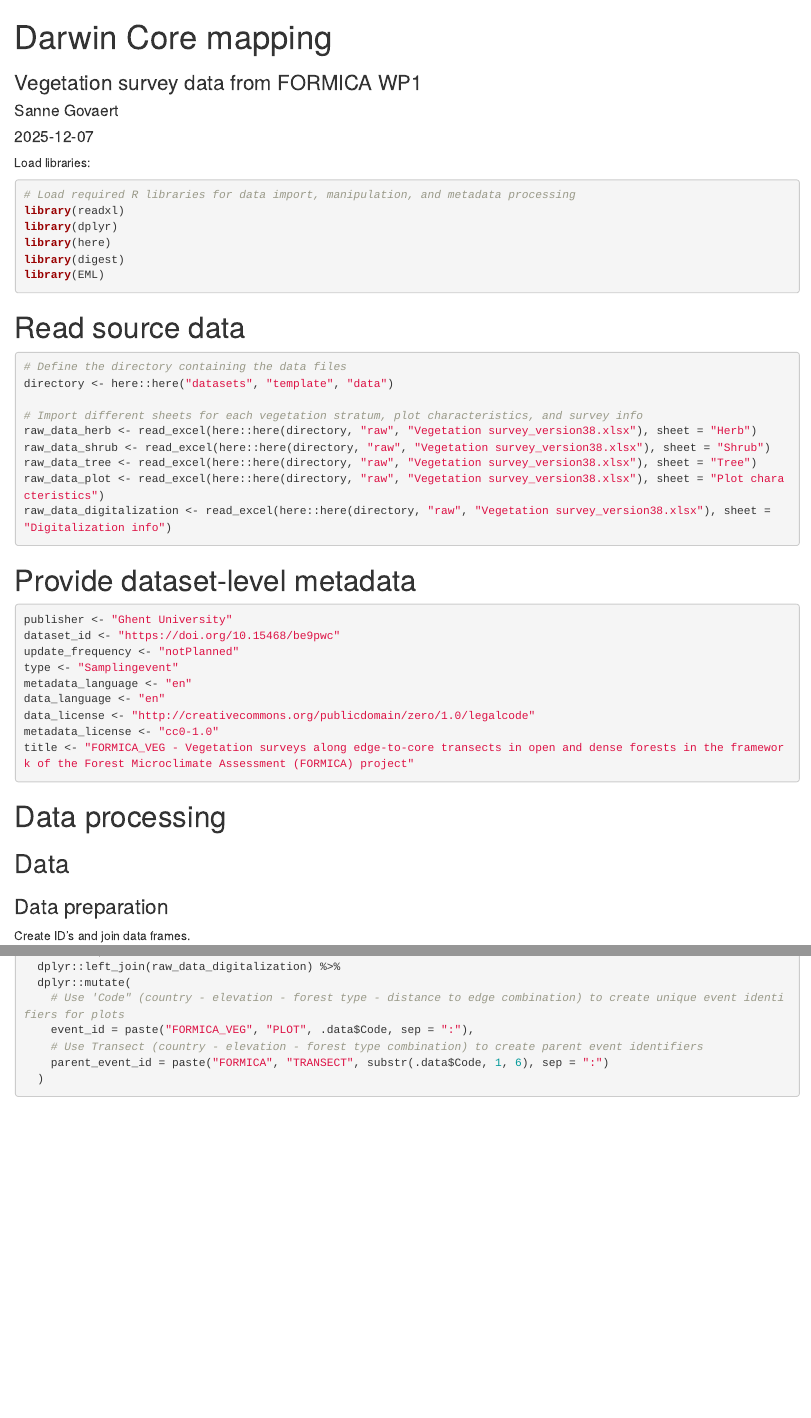
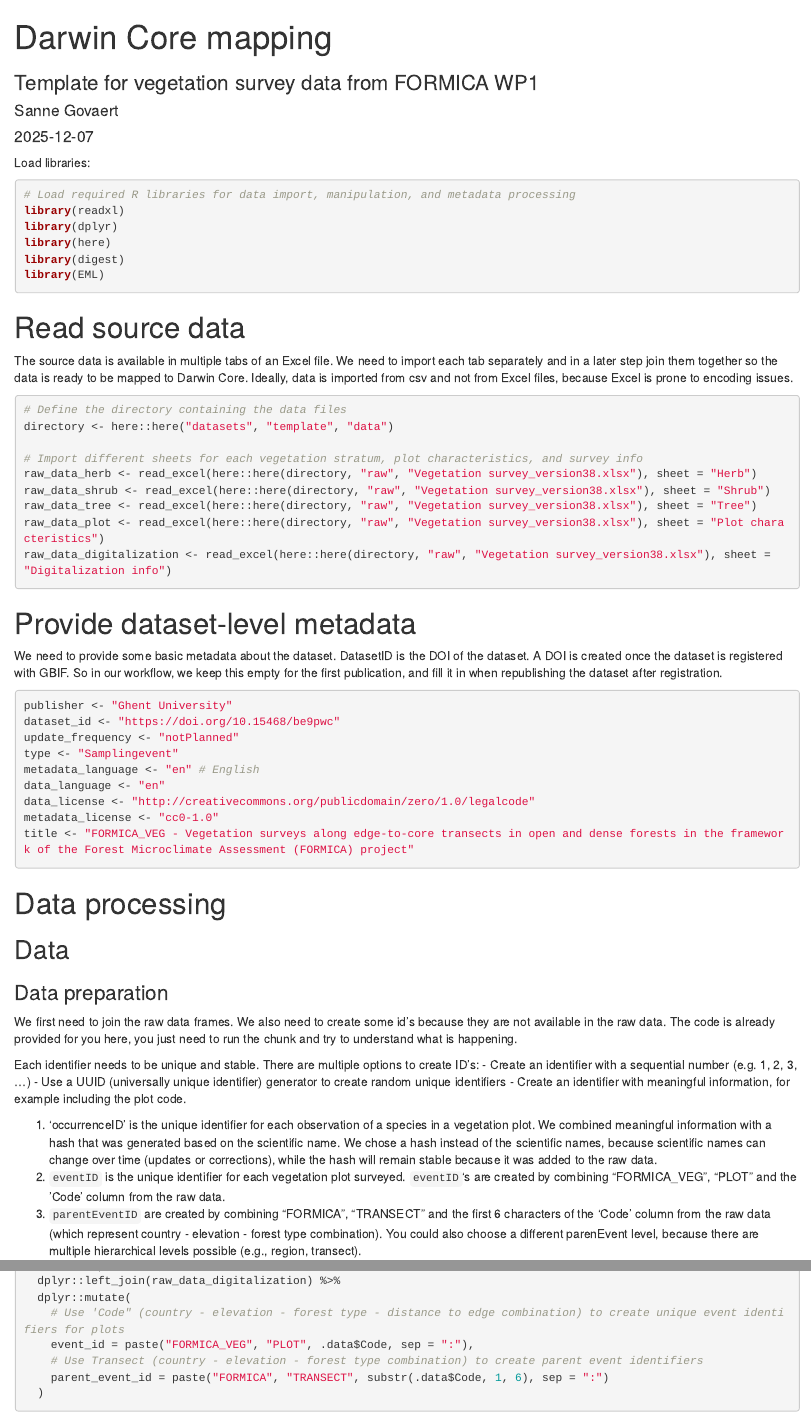
Before and after one commit to inbo/fornalab-datasets, an R Markdown document (datasets/template/src/dwc_mapping.rmd): the page in a window 1100 px wide, from its top, and a second part further down, joined at a grey line. Rendered offline with R 4.5, knitr and Pandoc, with nearby package versions; some code elsewhere in the file could not run offline.

Commit message:
Add documentation

````diff
--- a/datasets/template/src/dwc_mapping.rmd
+++ b/datasets/template/src/dwc_mapping.rmd
@@ -1,6 +1,6 @@
 ---
 title: "Darwin Core mapping"
-subtitle: "Vegetation survey data from FORMICA WP1"
+subtitle: "Template for vegetation survey data from FORMICA WP1"
 author: "Sanne Govaert"
 date: "`r Sys.Date()`"
 output: html_document
@@ -24,6 +24,9 @@ library(EML)
 
 # Read source data
 
+The source data is available in multiple tabs of an Excel file. We need to import each tab separately and in a later step join them together so the data is ready to be mapped to Darwin Core.
+Ideally, data is imported from csv and not from Excel files, because Excel is prone to encoding issues.
+
 ```{r}
 # Define the directory containing the data files
 directory <- here::here("datasets", "template", "data")
@@ -38,12 +41,14 @@ raw_data_digitalization <- read_excel(here::here(directory, "raw", "Vegetation s
 
 # Provide dataset-level metadata
 
+We need to provide some basic metadata about the dataset. DatasetID is the DOI of the dataset. A DOI is created once the dataset is registered with GBIF. So in our workflow, we keep this empty for the first publication, and fill it in when republishing the dataset after registration.
+
 ```{r}
 publisher <- "Ghent University"
 dataset_id <- "https://doi.org/10.15468/be9pwc"
 update_frequency <- "notPlanned"
 type <- "Samplingevent"
-metadata_language <- "en"
+metadata_language <- "en" # English
 data_language <- "en"
 data_license <- "http://creativecommons.org/publicdomain/zero/1.0/legalcode"
 metadata_license <- "cc0-1.0"
@@ -56,7 +61,17 @@ title <- "FORMICA_VEG - Vegetation surveys along edge-to-core transects in open
 
 ### Data preparation
 
-Create ID's and join data frames.
+We first need to join the raw data frames. We also need to create some id's because they are not available in the raw data.
+The code is already provided for you here, you just need to run the chunk and try to understand what is happening.
+
+Each identifier needs to be unique and stable. There are multiple options to create ID's:
+- Create an identifier with a sequential number (e.g. 1, 2, 3, ...)
+- Use a UUID (universally unique identifier) generator to create random unique identifiers
+- Create an identifier with meaningful information, for example including the plot code.
+
+1. 'occurrenceID' is the unique identifier for each observation of a species in a vegetation plot. We combined meaningful information with a hash that was generated based on the scientific name. We chose a hash instead of the scientific names, because scientific names can change over time (updates or corrections), while the hash will remain stable because it was added to the raw data.
+2. `eventID` is the unique identifier for each vegetation plot surveyed. `eventID`'s are created by combining "FORMICA_VEG", "PLOT" and the 'Code' column from the raw data.
+3. `parentEventID` are created by combining "FORMICA", "TRANSECT" and the first 6 characters of the 'Code' column from the raw data (which represent country - elevation - forest type combination). You could also choose a different parenEvent level, because there are multiple hierarchical levels possible (e.g., region, transect).
 
 ```{r}
 data_plot <-
````
Also changed, not shown: datasets/template/src/dwc_mapping.rmd (8 more changed lines).
